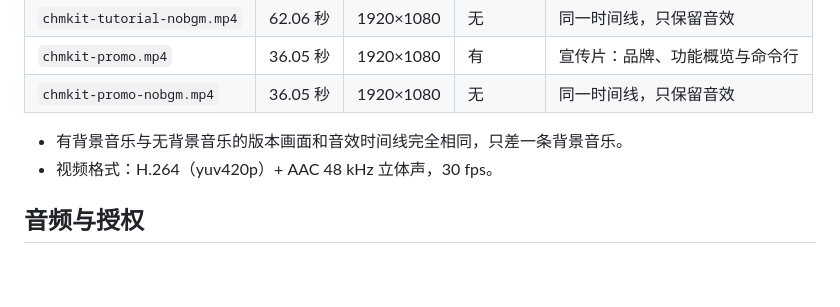
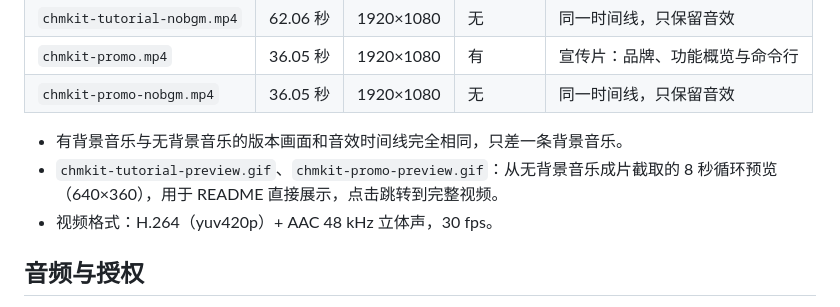
Before and after one commit to fwx5618177/chm-kit, a Markdown page: media/README.md, the part around the change. Rendered like a GitHub page; blank space fills up the shorter version.

```diff
--- a/media/README.md
+++ b/media/README.md
@@ -12,6 +12,7 @@
 | `chmkit-promo-nobgm.mp4`    | 36.05 秒 | 1920×1080 | 无       | 同一时间线，只保留音效         |
 
 - 有背景音乐与无背景音乐的版本画面和音效时间线完全相同，只差一条背景音乐。
+- `chmkit-tutorial-preview.gif`、`chmkit-promo-preview.gif`：从无背景音乐成片截取的 8 秒循环预览（640×360），用于 README 直接展示，点击跳转到完整视频。
 - 视频格式：H.264（yuv420p）+ AAC 48 kHz 立体声，30 fps。
 
 ## 音频与授权
```
Also changed, not shown: README.en.md (+4 -10 lines), README.md (+4 -10 lines), media/chmkit-promo-preview.gif (added), media/chmkit-tutorial-preview.gif (added), 1 other file.
